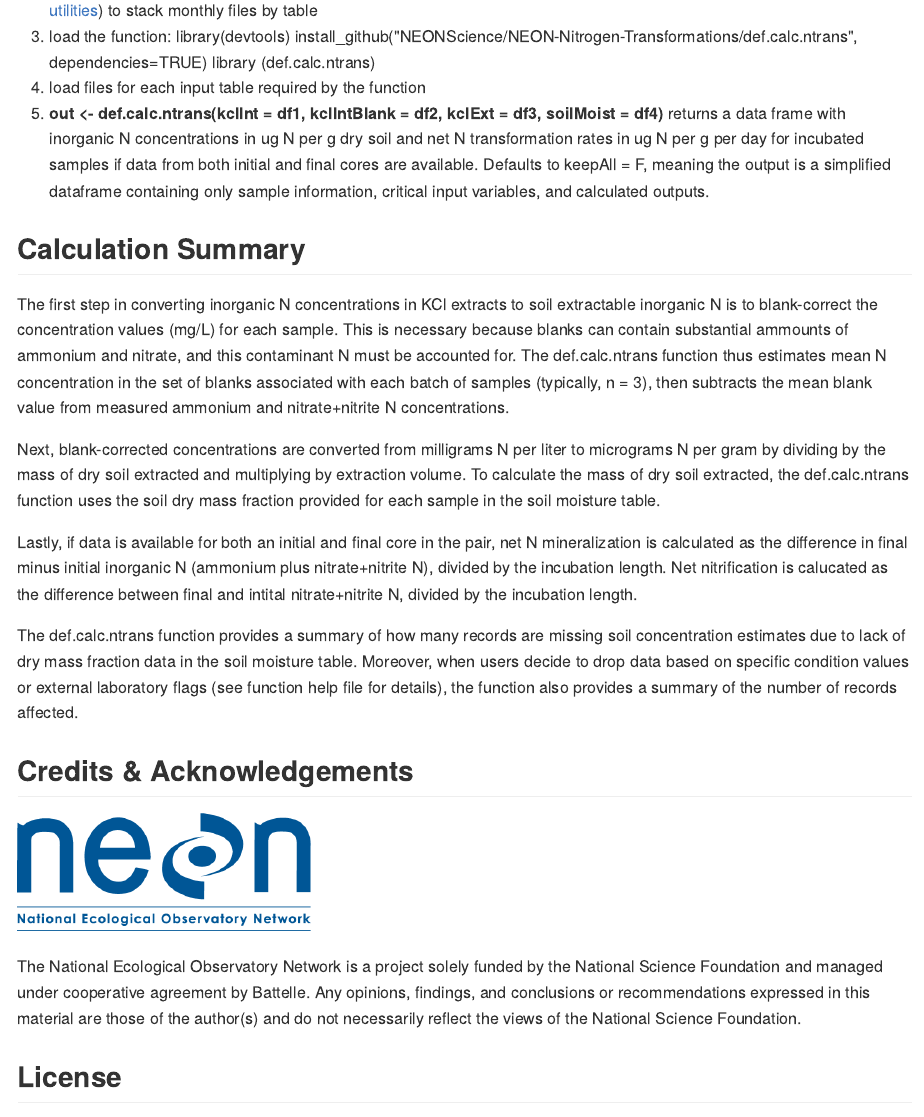
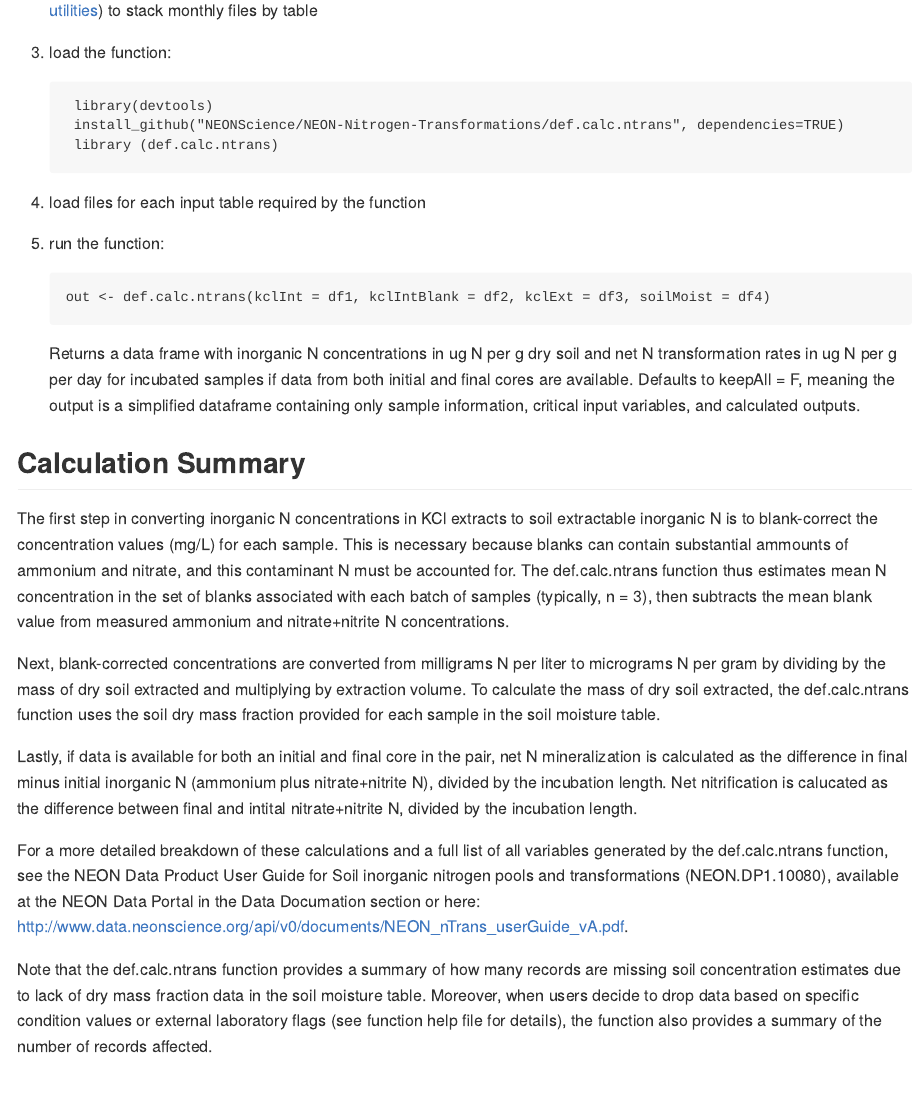
Before and after one commit to NEONScience/NEON-Nitrogen-Transformations, an R Markdown document (neonNTrans/README.Rmd): the page in a window 1100 px wide, from 420 px down before the commit and from 430 px down after it, so that both start at the same text. The pictures show the output file neonNTrans/README.md that the author committed with the source, drawn offline in the style of GitHub.

Commit message:
readme updates

````diff
--- a/neonNTrans/README.Rmd
+++ b/neonNTrans/README.Rmd
@@ -24,11 +24,17 @@ The single function contained in this package, def.calc.ntrans, has the followin
 1. download data from the NEON data portal.
 2. _optional_ use the neonDataStackR package in the NEON-utilities repository (https://github.com/NEONScience/NEON-utilities) to stack monthly files by table
 3. load the function:
+```
  library(devtools)
  install_github("NEONScience/NEON-Nitrogen-Transformations/def.calc.ntrans", dependencies=TRUE)
  library (def.calc.ntrans)
+```
 4. load files for each input table required by the function
-5. **out <- def.calc.ntrans(kclInt = df1, kclIntBlank = df2, kclExt = df3, soilMoist = df4)** returns a data frame with inorganic N concentrations in ug N per g dry soil and net N transformation rates in ug N per g per day for incubated samples if data from both initial and final cores are available. Defaults to keepAll = F, meaning the output is a simplified dataframe containing only sample information, critical input variables, and calculated outputs.
+5. run the function:
+```
+out <- def.calc.ntrans(kclInt = df1, kclIntBlank = df2, kclExt = df3, soilMoist = df4)
+```
+Returns a data frame with inorganic N concentrations in ug N per g dry soil and net N transformation rates in ug N per g per day for incubated samples if data from both initial and final cores are available. Defaults to keepAll = F, meaning the output is a simplified dataframe containing only sample information, critical input variables, and calculated outputs.
 
 <!-- ****** Calculation Summary ****** -->
 ## Calculation Summary
@@ -38,7 +44,9 @@ Next, blank-corrected concentrations are converted from milligrams N per liter t
 
 Lastly, if data is available for both an initial and final core in the pair, net N mineralization is calculated as the difference in final minus initial inorganic N (ammonium plus nitrate+nitrite N), divided by the incubation length. Net nitrification is calucated as the difference between final and intital nitrate+nitrite N, divided by the incubation length.
 
-The def.calc.ntrans function provides a summary of how many records are missing soil concentration estimates due to lack of dry mass fraction data in the soil moisture table. Moreover, when users decide to drop data based on specific condition values or external laboratory flags (see function help file for details), the function also provides a summary of the number of records affected.
+For a more detailed breakdown of these calculations and a full list of all variables generated by the def.calc.ntrans function, see the NEON Data Product User Guide for Soil inorganic nitrogen pools and transformations (NEON.DP1.10080), available at the NEON Data Portal in the Data Documation section or here: http://www.data.neonscience.org/api/v0/documents/NEON_nTrans_userGuide_vA.pdf.
+
+Note that the def.calc.ntrans function provides a summary of how many records are missing soil concentration estimates due to lack of dry mass fraction data in the soil moisture table. Moreover, when users decide to drop data based on specific condition values or external laboratory flags (see function help file for details), the function also provides a summary of the number of records affected.
 
 <!-- ****** Acknowledgements ****** -->
 ## Credits & Acknowledgements
````
Also changed, not shown: neonNTrans/README.md.
